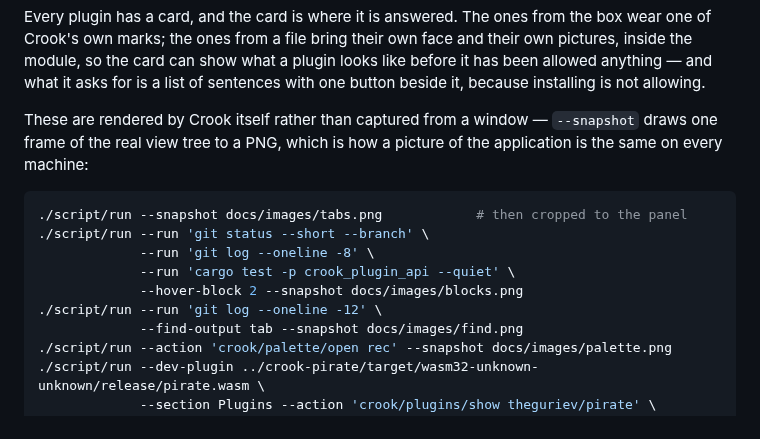
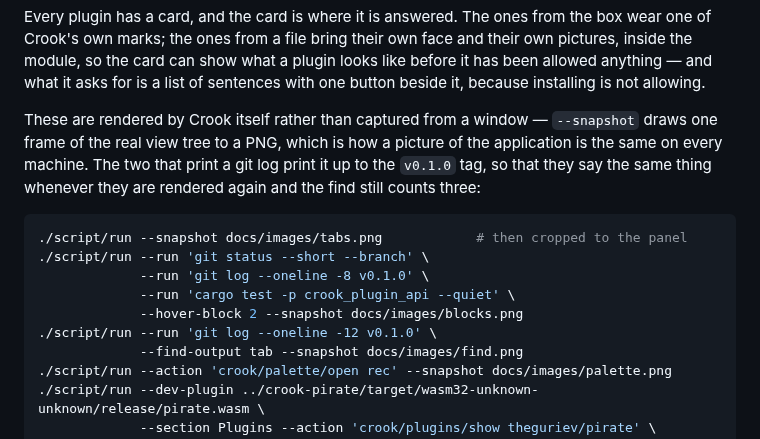
Before and after one commit to theguriev/crook, a Markdown page: README.md, the part around the change. Rendered like a GitHub page.

Commit message:
README: the two pictures with a git log in them, re-rendered and pinned
blocks.png and find.png were rendered on the 10th, with a "+" where the
rail's Store is now, and their git log was whatever the log was that day:
the README's sentence about the find counting three was true of that log
and of no later one — rendered today, the bar said "No results".

Both are rendered again with the chrome as it is, and the commands print
the log up to the v0.1.0 tag, so they say the same thing whenever they
are rendered next and the sentence stays true. tabs.png, palette.png and
plugins.png are current and left alone.

````diff
--- a/README.md
+++ b/README.md
@@ -56,15 +56,16 @@ not allowing.
 
 These are rendered by Crook itself rather than captured from a window — `--snapshot` draws one
 frame of the real view tree to a PNG, which is how a picture of the application is the same on
-every machine:
+every machine. The two that print a git log print it up to the `v0.1.0` tag, so that they say
+the same thing whenever they are rendered again and the find still counts three:
 
 ```sh
 ./script/run --snapshot docs/images/tabs.png            # then cropped to the panel
 ./script/run --run 'git status --short --branch' \
-             --run 'git log --oneline -8' \
+             --run 'git log --oneline -8 v0.1.0' \
              --run 'cargo test -p crook_plugin_api --quiet' \
              --hover-block 2 --snapshot docs/images/blocks.png
-./script/run --run 'git log --oneline -12' \
+./script/run --run 'git log --oneline -12 v0.1.0' \
              --find-output tab --snapshot docs/images/find.png
 ./script/run --action 'crook/palette/open rec' --snapshot docs/images/palette.png
 ./script/run --dev-plugin ../crook-pirate/target/wasm32-unknown-unknown/release/pirate.wasm \
````
Also changed, not shown: docs/images/blocks.png, docs/images/find.png.
